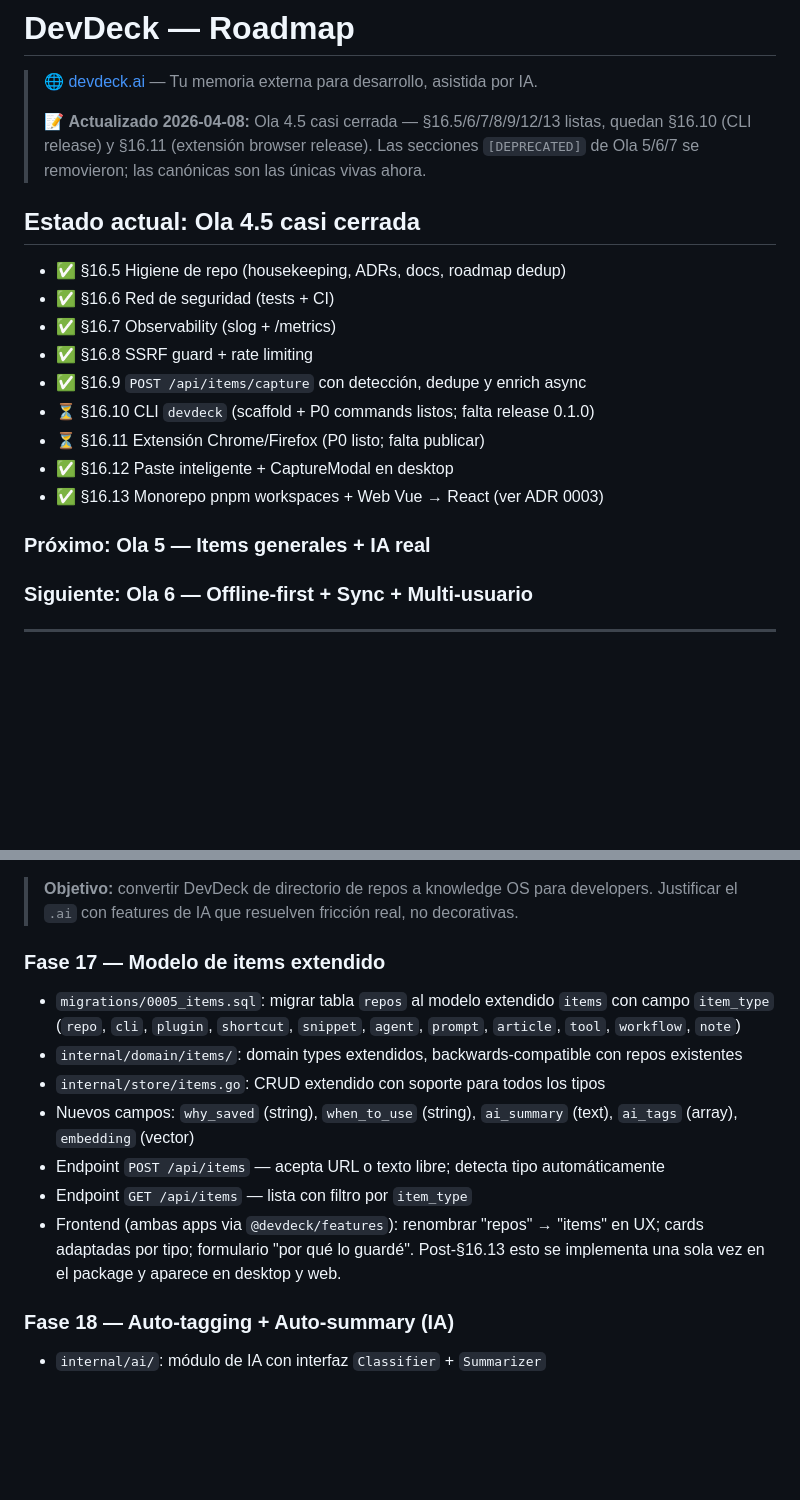
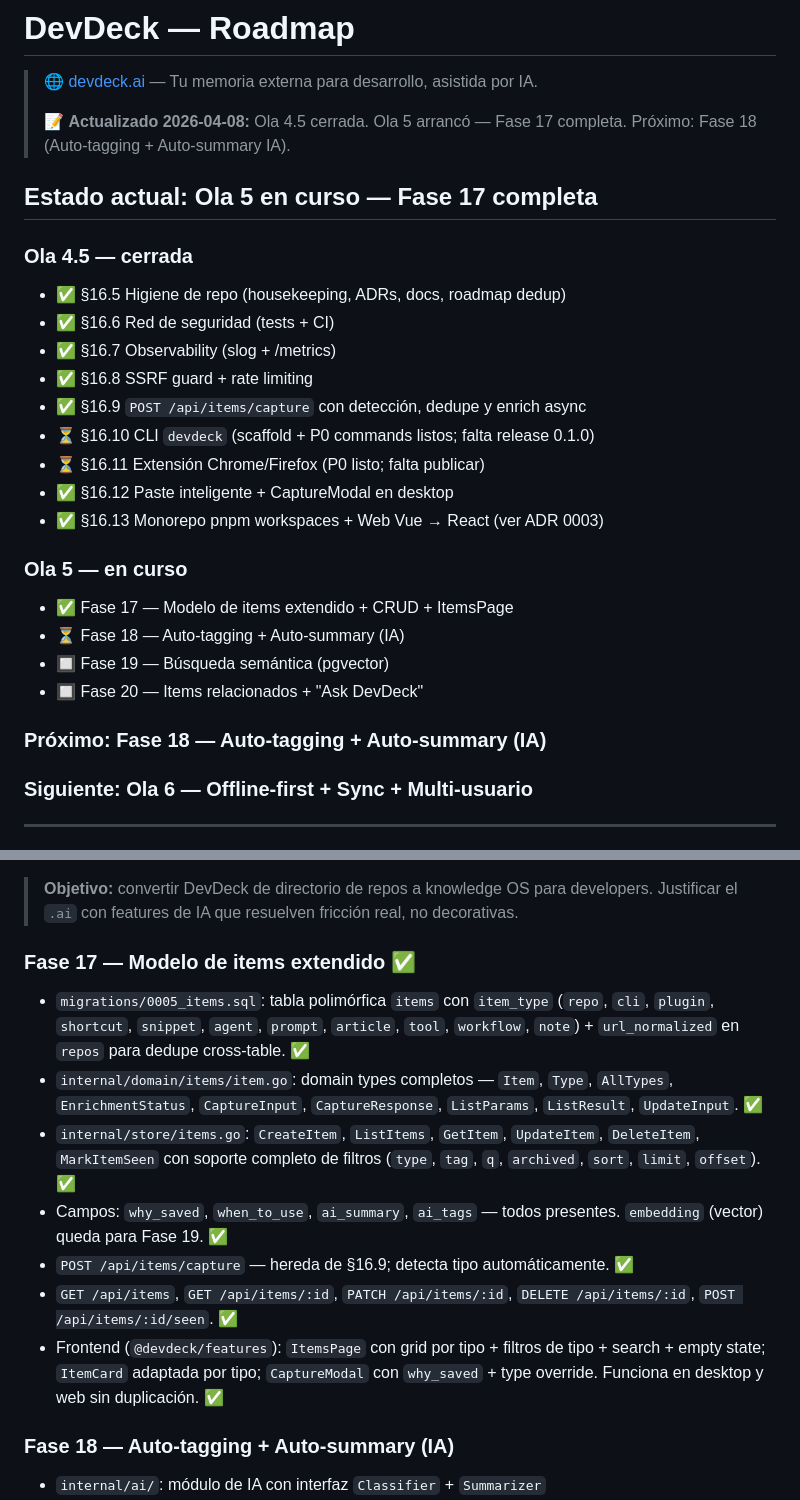
Before and after one commit to tiagofur/dev_deck, a Markdown page: ROADMAP.md, 2 parts joined by grey strips. GitHub-like rendering; blank space fills up the shorter version.

```diff
--- a/ROADMAP.md
+++ b/ROADMAP.md
@@ -2,10 +2,11 @@
 
 > 🌐 [devdeck.ai](https://devdeck.ai) — Tu memoria externa para desarrollo, asistida por IA.
 >
-> 📝 **Actualizado 2026-04-08:** Ola 4.5 casi cerrada — §16.5/6/7/8/9/12/13 listas, quedan §16.10 (CLI release) y §16.11 (extensión browser release). Las secciones `[DEPRECATED]` de Ola 5/6/7 se removieron; las canónicas son las únicas vivas ahora.
+> 📝 **Actualizado 2026-04-08:** Ola 4.5 cerrada. Ola 5 arrancó — Fase 17 completa. Próximo: Fase 18 (Auto-tagging + Auto-summary IA).
 
-## Estado actual: Ola 4.5 casi cerrada
+## Estado actual: Ola 5 en curso — Fase 17 completa
 
+### Ola 4.5 — cerrada
 - ✅ §16.5 Higiene de repo (housekeeping, ADRs, docs, roadmap dedup)
 - ✅ §16.6 Red de seguridad (tests + CI)
 - ✅ §16.7 Observability (slog + /metrics)
@@ -16,7 +17,13 @@
 - ✅ §16.12 Paste inteligente + CaptureModal en desktop
 - ✅ §16.13 Monorepo pnpm workspaces + Web Vue → React (ver ADR 0003)
 
-### Próximo: Ola 5 — Items generales + IA real
+### Ola 5 — en curso
+- ✅ Fase 17 — Modelo de items extendido + CRUD + ItemsPage
+- ⏳ Fase 18 — Auto-tagging + Auto-summary (IA)
+- 🔲 Fase 19 — Búsqueda semántica (pgvector)
+- 🔲 Fase 20 — Items relacionados + "Ask DevDeck"
+
+### Próximo: Fase 18 — Auto-tagging + Auto-summary (IA)
 ### Siguiente: Ola 6 — Offline-first + Sync + Multi-usuario
 
 ---
@@ -330,15 +337,15 @@
 
 > **Objetivo:** convertir DevDeck de directorio de repos a knowledge OS para developers. Justificar el `.ai` con features de IA que resuelven fricción real, no decorativas.
 
-### Fase 17 — Modelo de items extendido
+### Fase 17 — Modelo de items extendido ✅
 
-- `migrations/0005_items.sql`: migrar tabla `repos` al modelo extendido `items` con campo `item_type` (`repo`, `cli`, `plugin`, `shortcut`, `snippet`, `agent`, `prompt`, `article`, `tool`, `workflow`, `note`)
-- `internal/domain/items/`: domain types extendidos, backwards-compatible con repos existentes
-- `internal/store/items.go`: CRUD extendido con soporte para todos los tipos
-- Nuevos campos: `why_saved` (string), `when_to_use` (string), `ai_summary` (text), `ai_tags` (array), `embedding` (vector)
-- Endpoint `POST /api/items` — acepta URL o texto libre; detecta tipo automáticamente
-- Endpoint `GET /api/items` — lista con filtro por `item_type`
-- Frontend (ambas apps via `@devdeck/features`): renombrar "repos" → "items" en UX; cards adaptadas por tipo; formulario "por qué lo guardé". Post-§16.13 esto se implementa una sola vez en el package y aparece en desktop y web.
+- `migrations/0005_items.sql`: tabla polimórfica `items` con `item_type` (`repo`, `cli`, `plugin`, `shortcut`, `snippet`, `agent`, `prompt`, `article`, `tool`, `workflow`, `note`) + `url_normalized` en `repos` para dedupe cross-table. ✅
+- `internal/domain/items/item.go`: domain types completos — `Item`, `Type`, `AllTypes`, `EnrichmentStatus`, `CaptureInput`, `CaptureResponse`, `ListParams`, `ListResult`, `UpdateInput`. ✅
+- `internal/store/items.go`: `CreateItem`, `ListItems`, `GetItem`, `UpdateItem`, `DeleteItem`, `MarkItemSeen` con soporte completo de filtros (`type`, `tag`, `q`, `archived`, `sort`, `limit`, `offset`). ✅
+- Campos: `why_saved`, `when_to_use`, `ai_summary`, `ai_tags` — todos presentes. `embedding` (vector) queda para Fase 19. ✅
+- `POST /api/items/capture` — hereda de §16.9; detecta tipo automáticamente. ✅
+- `GET /api/items`, `GET /api/items/:id`, `PATCH /api/items/:id`, `DELETE /api/items/:id`, `POST /api/items/:id/seen`. ✅
+- Frontend (`@devdeck/features`): `ItemsPage` con grid por tipo + filtros de tipo + search + empty state; `ItemCard` adaptada por tipo; `CaptureModal` con `why_saved` + type override. Funciona en desktop y web sin duplicación. ✅
 
 ### Fase 18 — Auto-tagging + Auto-summary (IA)
 
```
Also changed, not shown: docs/PRD.md (+2 -2 lines), docs/TECHNICAL_ROADMAP_AI_OFFLINE.md (+39 -34 lines).
